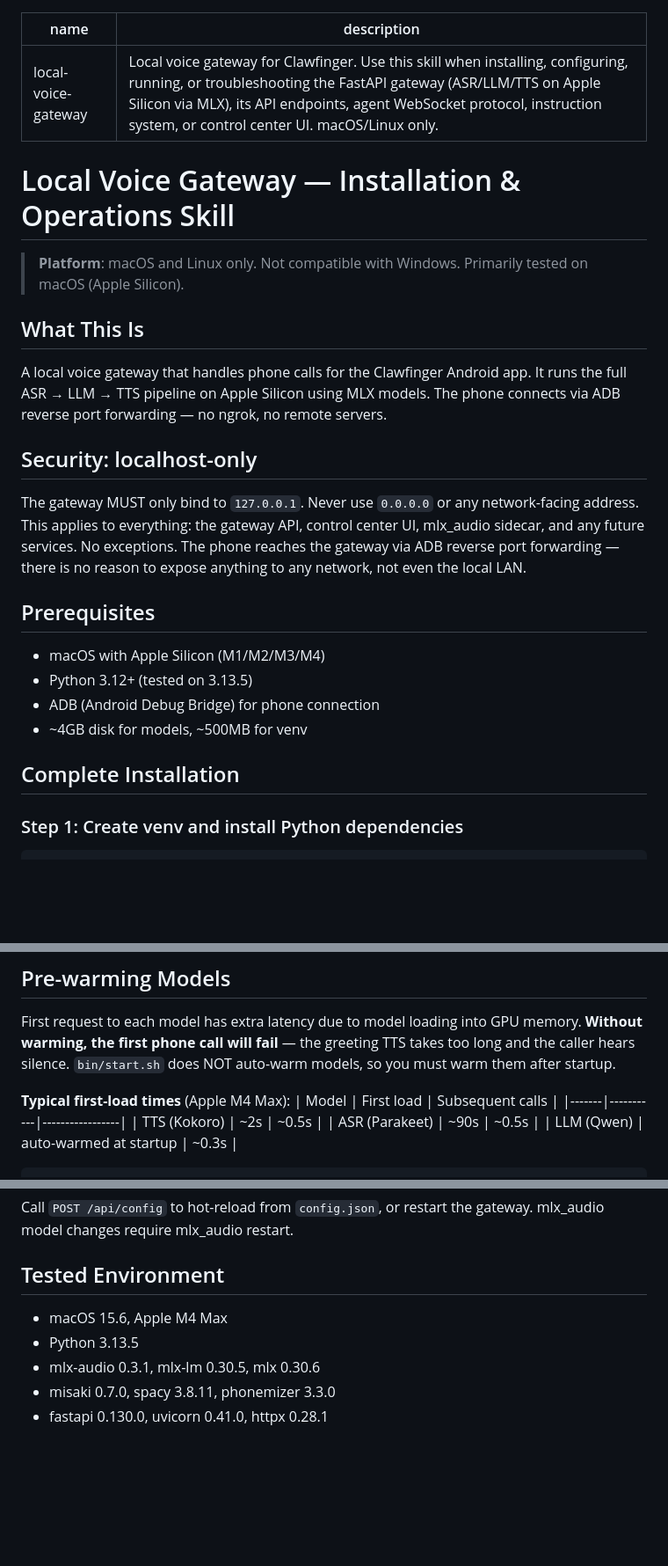
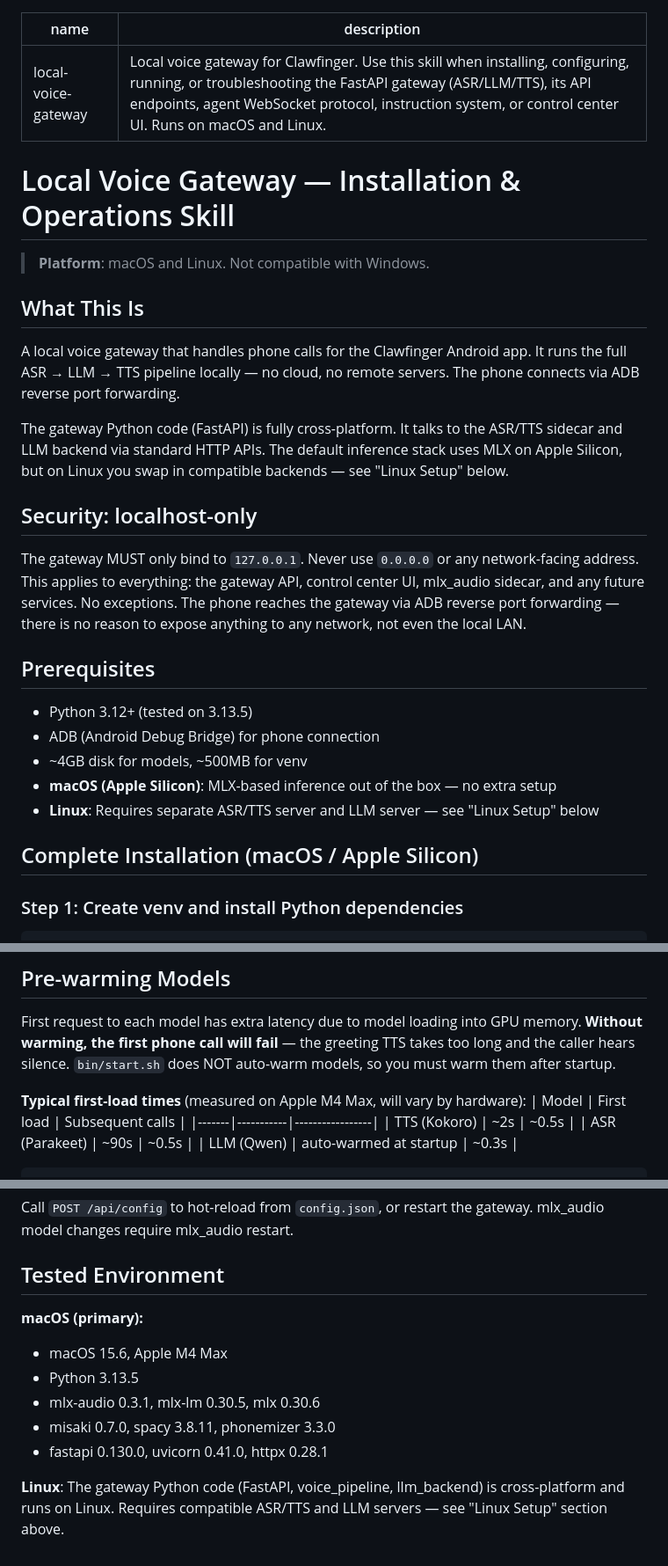
Before and after one commit to Trac-Systems/clawfinger-gateway, a Markdown page: SKILL.md, 3 parts joined by grey strips. Shown at 88% size. Rendered like a GitHub page; blank space fills up the shorter version.

```diff
--- a/SKILL.md
+++ b/SKILL.md
@@ -1,15 +1,17 @@
 ---
 name: local-voice-gateway
-description: Local voice gateway for Clawfinger. Use this skill when installing, configuring, running, or troubleshooting the FastAPI gateway (ASR/LLM/TTS on Apple Silicon via MLX), its API endpoints, agent WebSocket protocol, instruction system, or control center UI. macOS/Linux only.
+description: Local voice gateway for Clawfinger. Use this skill when installing, configuring, running, or troubleshooting the FastAPI gateway (ASR/LLM/TTS), its API endpoints, agent WebSocket protocol, instruction system, or control center UI. Runs on macOS and Linux.
 ---
 
 # Local Voice Gateway — Installation & Operations Skill
 
-> **Platform**: macOS and Linux only. Not compatible with Windows. Primarily tested on macOS (Apple Silicon).
+> **Platform**: macOS and Linux. Not compatible with Windows.
 
 ## What This Is
 
-A local voice gateway that handles phone calls for the Clawfinger Android app. It runs the full ASR → LLM → TTS pipeline on Apple Silicon using MLX models. The phone connects via ADB reverse port forwarding — no ngrok, no remote servers.
+A local voice gateway that handles phone calls for the Clawfinger Android app. It runs the full ASR → LLM → TTS pipeline locally — no cloud, no remote servers. The phone connects via ADB reverse port forwarding.
+
+The gateway Python code (FastAPI) is fully cross-platform. It talks to the ASR/TTS sidecar and LLM backend via standard HTTP APIs. The default inference stack uses MLX on Apple Silicon, but on Linux you swap in compatible backends — see "Linux Setup" below.
 
 ## Security: localhost-only
 
@@ -17,12 +19,13 @@ The gateway MUST only bind to `127.0.0.1`. Never use `0.0.0.0` or any network-fa
 
 ## Prerequisites
 
-- macOS with Apple Silicon (M1/M2/M3/M4)
 - Python 3.12+ (tested on 3.13.5)
 - ADB (Android Debug Bridge) for phone connection
 - ~4GB disk for models, ~500MB for venv
+- **macOS (Apple Silicon)**: MLX-based inference out of the box — no extra setup
+- **Linux**: Requires separate ASR/TTS server and LLM server — see "Linux Setup" below
 
-## Complete Installation
+## Complete Installation (macOS / Apple Silicon)
 
 ### Step 1: Create venv and install Python dependencies
 
@@ -211,7 +275,7 @@ bin/stop.sh && bin/start.sh > /tmp/gateway-all.log 2>&1 &
 
 First request to each model has extra latency due to model loading into GPU memory. **Without warming, the first phone call will fail** — the greeting TTS takes too long and the caller hears silence. `bin/start.sh` does NOT auto-warm models, so you must warm them after startup.
 
-**Typical first-load times** (Apple M4 Max):
+**Typical first-load times** (measured on Apple M4 Max, will vary by hardware):
 | Model | First load | Subsequent calls |
 |-------|-----------|-----------------|
 | TTS (Kokoro) | ~2s | ~0.5s |
@@ -583,8 +647,11 @@ Call `POST /api/config` to hot-reload from `config.json`, or restart the gateway
 
 ## Tested Environment
 
+**macOS (primary):**
 - macOS 15.6, Apple M4 Max
 - Python 3.13.5
 - mlx-audio 0.3.1, mlx-lm 0.30.5, mlx 0.30.6
 - misaki 0.7.0, spacy 3.8.11, phonemizer 3.3.0
 - fastapi 0.130.0, uvicorn 0.41.0, httpx 0.28.1
+
+**Linux**: The gateway Python code (FastAPI, voice_pipeline, llm_backend) is cross-platform and runs on Linux. Requires compatible ASR/TTS and LLM servers — see "Linux Setup" section above.
```
Also changed, not shown: other parts of SKILL.md (+61 -0 lines).
